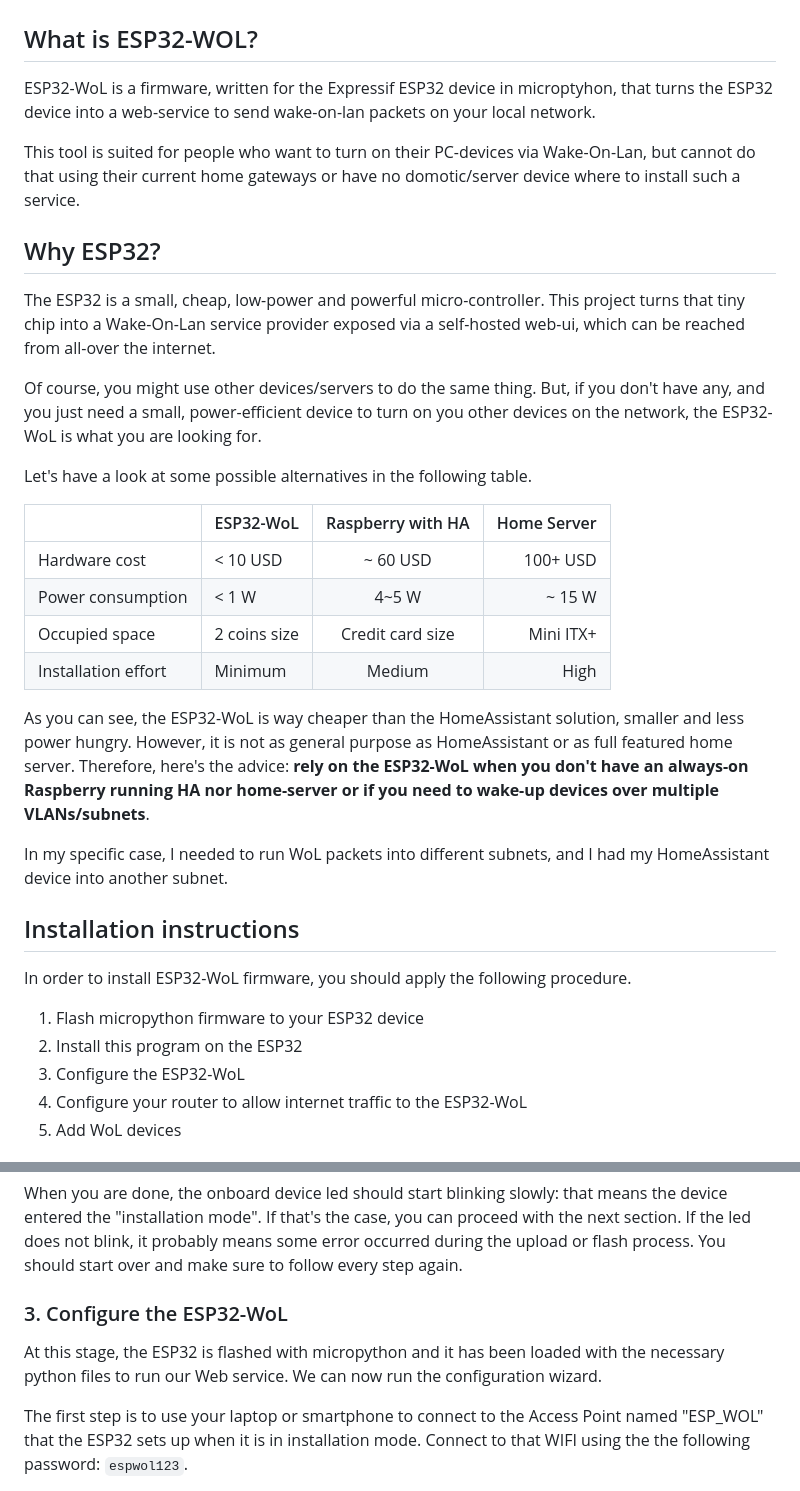
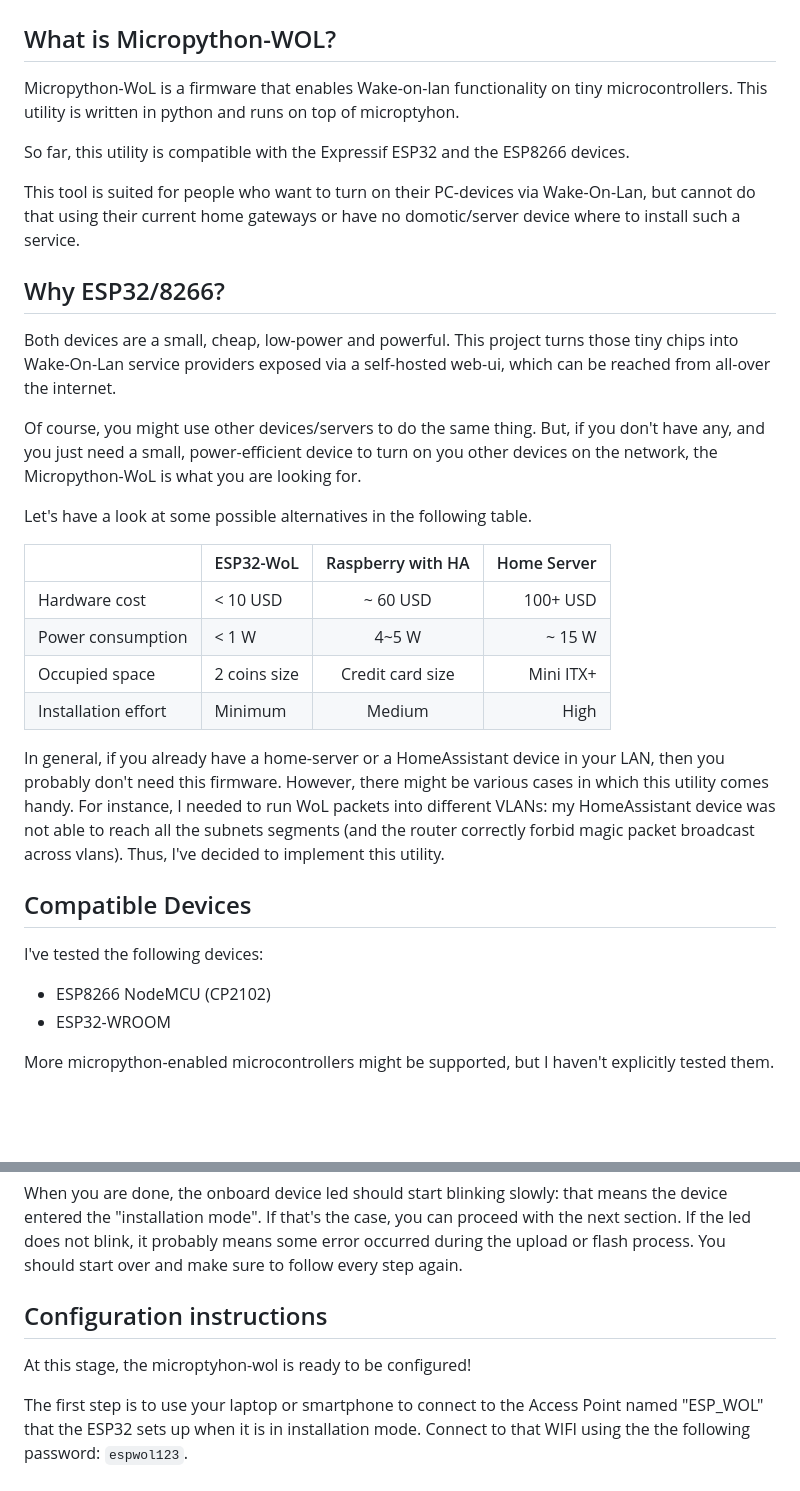
Before and after one commit to albertogeniola/Micropython-WoL, a Markdown page: README.md, 2 parts joined by grey strips. GitHub-like rendering; blank space fills up the shorter version.

```diff
--- a/README.md
+++ b/README.md
@@ -2,23 +2,23 @@
 
 <img src="docs/images/case-3d/front_orange.jpg" height=300> <img src="docs/images/case-3d/interior.jpg" height=300>
 
-## What is ESP32-WOL?
-ESP32-WoL is a firmware, written for the Expressif ESP32 device in microptyhon,
-that turns the ESP32 device into a web-service to send wake-on-lan packets on
-your local network.
+## What is Micropython-WOL?
+Micropython-WoL is a firmware that enables Wake-on-lan functionality on tiny microcontrollers. This utility is written in python and runs on top of microptyhon.
+
+So far, this utility is compatible with the Expressif ESP32 and the ESP8266 devices.
 
 This tool is suited for people who want to turn on their PC-devices via Wake-On-Lan,
 but cannot do that using their current home gateways or have no domotic/server device
 where to install such a service.
 
-## Why ESP32?
-The ESP32 is a small, cheap, low-power and powerful micro-controller.
-This project turns that tiny chip into a Wake-On-Lan service provider
+## Why ESP32/8266?
+Both devices are a small, cheap, low-power and powerful.
+This project turns those tiny chips into Wake-On-Lan service providers
 exposed via a self-hosted web-ui, which can be reached from all-over the internet.
 
 Of course, you might use other devices/servers to do the same thing.
 But, if you don't have any, and you just need a small, power-efficient device to
-turn on you other devices on the network, the ESP32-WoL is what you are looking for.
+turn on you other devices on the network, the Micropython-WoL is what you are looking for.
 
 Let's have a look at some possible alternatives in the following table.
 
@@ -29,20 +29,17 @@ Let's have a look at some possible alternatives in the following table.
 | Occupied space      | 2 coins size | Credit card size  |   Mini ITX+ |
 | Installation effort | Minimum      |      Medium       |        High |
 
-As you can see, the ESP32-WoL is way cheaper than the HomeAssistant solution, smaller and
-less power hungry. However, it is not as general purpose as HomeAssistant or as full featured
-home server. Therefore, here's the advice: **rely on the ESP32-WoL when you don't have an
-always-on Raspberry running HA nor home-server or if you need to wake-up devices over multiple
-VLANs/subnets**.
+In general, if you already have a home-server or a HomeAssistant device in your LAN,
+then you probably don't need this firmware.
+However, there might be various cases in which this utility comes handy.
+For instance, I needed to run WoL packets into different VLANs: my HomeAssistant device was
+not able to reach all the subnets segments (and the router correctly forbid magic packet broadcast across vlans). Thus, I've decided to implement this utility.
 
-In my specific case, I needed to run WoL packets into different subnets, and I had my HomeAssistant device into another subnet.
+## Compatible Devices
 
-## Installation instructions
-In order to install ESP32-WoL firmware, you should apply the following procedure.
+I've tested the following devices:
+- ESP8266 NodeMCU (CP2102)
+- ESP32-WROOM
 
-1. Flash micropython firmware to your ESP32 device
-2. Install this program on the ESP32
-3. Configure the ESP32-WoL
-4. Configure your router to allow internet traffic to the ESP32-WoL
-5. Add WoL devices
+More micropython-enabled microcontrollers might be supported, but I haven't explicitly tested them.
 
@@ -109,8 +127,8 @@ Waiting 30 seconds for pyboard ....
 
 When you are done, the onboard device led should start blinking slowly: that means the device entered the "installation mode". If that's the case, you can proceed with the next section. If the led does not blink, it probably means some error occurred during the upload or flash process. You should start over and make sure to follow every step again.
 
-### 3. Configure the ESP32-WoL
-At this stage, the ESP32 is flashed with micropython and it has been loaded with the necessary python files to run our Web service. We can now run the configuration wizard.
+## Configuration instructions
+At this stage, the microptyhon-wol is ready to be configured!
 
 The first step is to use your laptop or smartphone to connect to the Access Point named "ESP_WOL" that the ESP32 sets up when it is in installation mode. Connect to that WIFI using the the following password: `espwol123`.
 
```
Also changed, not shown: other parts of README.md (+49 -28 lines).
